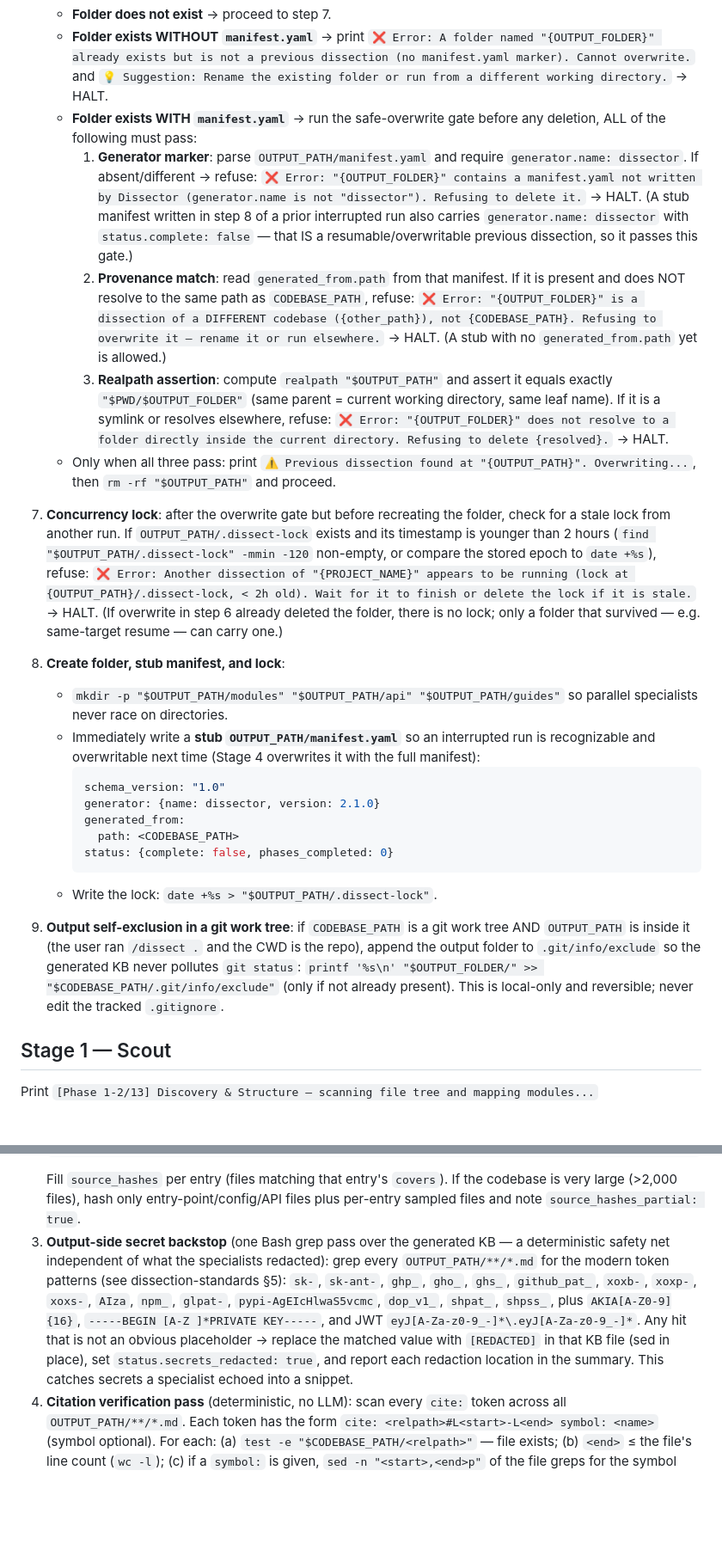
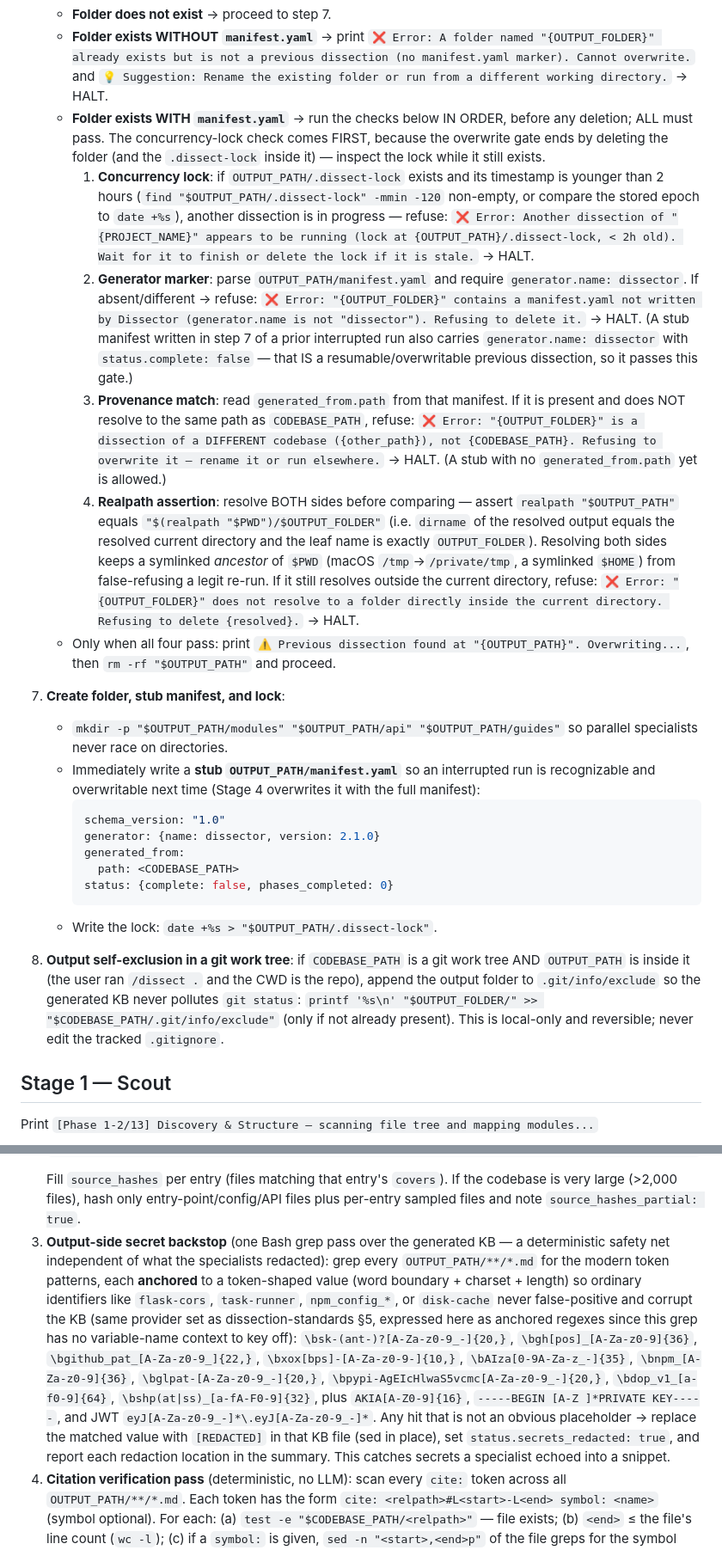
Before and after one commit to SufficientDaikon/dissector-agent, a Markdown page: skills/dissect/SKILL.md, 2 parts joined by grey strips. Shown at 86% size. GitHub-like rendering; blank space fills up the shorter version.

Commit message:
Fix playbook: lock ordering, symlinked-realpath, anchored secret patterns
Stage 0:
- Hoist the concurrency-lock check to run FIRST when a folder exists with a
  Dissector manifest, before the overwrite gate rm -rf's the folder (and its
  .dissect-lock). Previously the lock was checked after deletion — dead code.
  Removed the now-false parenthetical.
- Realpath assertion now resolves BOTH sides
  (realpath OUTPUT_PATH vs "$(realpath PWD)/OUTPUT_FOLDER"), so a symlinked
  ancestor of $PWD (macOS /tmp -> /private/tmp, symlinked $HOME) no longer
  false-refuses a legit re-run.

Stage 4:
- Anchor the output-side secret backstop patterns to token-shaped values
  (word boundary + charset + length) so ordinary identifiers like flask-cors,
  task-runner, npm_config_*, and disk-cache no longer false-positive and
  corrupt the KB. Kept the already-correct AKIA/PEM/JWT patterns.

Applied identically to both mirror copies of SKILL.md.

Co-Authored-By: Claude Fable 5 <noreply@anthropic.com>
Claude-Session: https://claude.ai/code/session_012akCt6zzPC721spfbdiAHh

````diff
--- a/skills/dissect/SKILL.md
+++ b/skills/dissect/SKILL.md
@@ -51,13 +51,13 @@ If the Agent tool is unavailable in your session (you were spawned as a subagent
 6. **Idempotency & safe overwrite**: `OUTPUT_FOLDER = "{PROJECT_NAME}-dissection"` in the CWD; `OUTPUT_PATH` = its absolute path (`"$PWD/$OUTPUT_FOLDER"`).
    - **Folder does not exist** → proceed to step 7.
    - **Folder exists WITHOUT `manifest.yaml`** → print `❌ Error: A folder named "{OUTPUT_FOLDER}" already exists but is not a previous dissection (no manifest.yaml marker). Cannot overwrite.` and `💡 Suggestion: Rename the existing folder or run from a different working directory.` → HALT.
-   - **Folder exists WITH `manifest.yaml`** → run the safe-overwrite gate before any deletion, ALL of the following must pass:
-     1. **Generator marker**: parse `OUTPUT_PATH/manifest.yaml` and require `generator.name: dissector`. If absent/different → refuse: `❌ Error: "{OUTPUT_FOLDER}" contains a manifest.yaml not written by Dissector (generator.name is not "dissector"). Refusing to delete it.` → HALT. (A stub manifest written in step 8 of a prior interrupted run also carries `generator.name: dissector` with `status.complete: false` — that IS a resumable/overwritable previous dissection, so it passes this gate.)
-     2. **Provenance match**: read `generated_from.path` from that manifest. If it is present and does NOT resolve to the same path as `CODEBASE_PATH`, refuse: `❌ Error: "{OUTPUT_FOLDER}" is a dissection of a DIFFERENT codebase ({other_path}), not {CODEBASE_PATH}. Refusing to overwrite it — rename it or run elsewhere.` → HALT. (A stub with no `generated_from.path` yet is allowed.)
-     3. **Realpath assertion**: compute `realpath "$OUTPUT_PATH"` and assert it equals exactly `"$PWD/$OUTPUT_FOLDER"` (same parent = current working directory, same leaf name). If it is a symlink or resolves elsewhere, refuse: `❌ Error: "{OUTPUT_FOLDER}" does not resolve to a folder directly inside the current directory. Refusing to delete {resolved}.` → HALT.
-   - Only when all three pass: print `⚠️ Previous dissection found at "{OUTPUT_PATH}". Overwriting...`, then `rm -rf "$OUTPUT_PATH"` and proceed.
-7. **Concurrency lock**: after the overwrite gate but before recreating the folder, check for a stale lock from another run. If `OUTPUT_PATH/.dissect-lock` exists and its timestamp is younger than 2 hours (`find "$OUTPUT_PATH/.dissect-lock" -mmin -120` non-empty, or compare the stored epoch to `date +%s`), refuse: `❌ Error: Another dissection of "{PROJECT_NAME}" appears to be running (lock at {OUTPUT_PATH}/.dissect-lock, < 2h old). Wait for it to finish or delete the lock if it is stale.` → HALT. (If overwrite in step 6 already deleted the folder, there is no lock; only a folder that survived — e.g. same-target resume — can carry one.)
-8. **Create folder, stub manifest, and lock**:
+   - **Folder exists WITH `manifest.yaml`** → run the checks below IN ORDER, before any deletion; ALL must pass. The concurrency-lock check comes FIRST, because the overwrite gate ends by deleting the folder (and the `.dissect-lock` inside it) — inspect the lock while it still exists.
+     1. **Concurrency lock**: if `OUTPUT_PATH/.dissect-lock` exists and its timestamp is younger than 2 hours (`find "$OUTPUT_PATH/.dissect-lock" -mmin -120` non-empty, or compare the stored epoch to `date +%s`), another dissection is in progress — refuse: `❌ Error: Another dissection of "{PROJECT_NAME}" appears to be running (lock at {OUTPUT_PATH}/.dissect-lock, < 2h old). Wait for it to finish or delete the lock if it is stale.` → HALT.
+     2. **Generator marker**: parse `OUTPUT_PATH/manifest.yaml` and require `generator.name: dissector`. If absent/different → refuse: `❌ Error: "{OUTPUT_FOLDER}" contains a manifest.yaml not written by Dissector (generator.name is not "dissector"). Refusing to delete it.` → HALT. (A stub manifest written in step 7 of a prior interrupted run also carries `generator.name: dissector` with `status.complete: false` — that IS a resumable/overwritable previous dissection, so it passes this gate.)
+     3. **Provenance match**: read `generated_from.path` from that manifest. If it is present and does NOT resolve to the same path as `CODEBASE_PATH`, refuse: `❌ Error: "{OUTPUT_FOLDER}" is a dissection of a DIFFERENT codebase ({other_path}), not {CODEBASE_PATH}. Refusing to overwrite it — rename it or run elsewhere.` → HALT. (A stub with no `generated_from.path` yet is allowed.)
+     4. **Realpath assertion**: resolve BOTH sides before comparing — assert `realpath "$OUTPUT_PATH"` equals `"$(realpath "$PWD")/$OUTPUT_FOLDER"` (i.e. `dirname` of the resolved output equals the resolved current directory and the leaf name is exactly `OUTPUT_FOLDER`). Resolving both sides keeps a symlinked *ancestor* of `$PWD` (macOS `/tmp`→`/private/tmp`, a symlinked `$HOME`) from false-refusing a legit re-run. If it still resolves outside the current directory, refuse: `❌ Error: "{OUTPUT_FOLDER}" does not resolve to a folder directly inside the current directory. Refusing to delete {resolved}.` → HALT.
+   - Only when all four pass: print `⚠️ Previous dissection found at "{OUTPUT_PATH}". Overwriting...`, then `rm -rf "$OUTPUT_PATH"` and proceed.
+7. **Create folder, stub manifest, and lock**:
    - `mkdir -p "$OUTPUT_PATH/modules" "$OUTPUT_PATH/api" "$OUTPUT_PATH/guides"` so parallel specialists never race on directories.
    - Immediately write a **stub `OUTPUT_PATH/manifest.yaml`** so an interrupted run is recognizable and overwritable next time (Stage 4 overwrites it with the full manifest):
      ```yaml
@@ -68,7 +68,7 @@ If the Agent tool is unavailable in your session (you were spawned as a subagent
      status: {complete: false, phases_completed: 0}
      ```
    - Write the lock: `date +%s > "$OUTPUT_PATH/.dissect-lock"`.
-9. **Output self-exclusion in a git work tree**: if `CODEBASE_PATH` is a git work tree AND `OUTPUT_PATH` is inside it (the user ran `/dissect .` and the CWD is the repo), append the output folder to `.git/info/exclude` so the generated KB never pollutes `git status`: `printf '%s\n' "$OUTPUT_FOLDER/" >> "$CODEBASE_PATH/.git/info/exclude"` (only if not already present). This is local-only and reversible; never edit the tracked `.gitignore`.
+8. **Output self-exclusion in a git work tree**: if `CODEBASE_PATH` is a git work tree AND `OUTPUT_PATH` is inside it (the user ran `/dissect .` and the CWD is the repo), append the output folder to `.git/info/exclude` so the generated KB never pollutes `git status`: `printf '%s\n' "$OUTPUT_FOLDER/" >> "$CODEBASE_PATH/.git/info/exclude"` (only if not already present). This is local-only and reversible; never edit the tracked `.gitignore`.
 
 ## Stage 1 — Scout
 
@@ -158,7 +158,7 @@ entries:                             # sorted by id; one per KB file from files_
    hash_file() { if command -v sha256sum >/dev/null 2>&1; then sha256sum "$1" | cut -c1-8; else shasum -a 256 "$1" | cut -c1-8; fi; }
    ```
    Fill `source_hashes` per entry (files matching that entry's `covers`). If the codebase is very large (>2,000 files), hash only entry-point/config/API files plus per-entry sampled files and note `source_hashes_partial: true`.
-3. **Output-side secret backstop** (one Bash grep pass over the generated KB — a deterministic safety net independent of what the specialists redacted): grep every `OUTPUT_PATH/**/*.md` for the modern token patterns (see dissection-standards §5): `sk-`, `sk-ant-`, `ghp_`, `gho_`, `ghs_`, `github_pat_`, `xoxb-`, `xoxp-`, `xoxs-`, `AIza`, `npm_`, `glpat-`, `pypi-AgEIcHlwaS5vcmc`, `dop_v1_`, `shpat_`, `shpss_`, plus `AKIA[A-Z0-9]{16}`, `-----BEGIN [A-Z ]*PRIVATE KEY-----`, and JWT `eyJ[A-Za-z0-9_-]*\.eyJ[A-Za-z0-9_-]*`. Any hit that is not an obvious placeholder → replace the matched value with `[REDACTED]` in that KB file (sed in place), set `status.secrets_redacted: true`, and report each redaction location in the summary. This catches secrets a specialist echoed into a snippet.
+3. **Output-side secret backstop** (one Bash grep pass over the generated KB — a deterministic safety net independent of what the specialists redacted): grep every `OUTPUT_PATH/**/*.md` for the modern token patterns, each **anchored** to a token-shaped value (word boundary + charset + length) so ordinary identifiers like `flask-cors`, `task-runner`, `npm_config_*`, or `disk-cache` never false-positive and corrupt the KB (same provider set as dissection-standards §5, expressed here as anchored regexes since this grep has no variable-name context to key off): `\bsk-(ant-)?[A-Za-z0-9_-]{20,}`, `\bgh[pos]_[A-Za-z0-9]{36}`, `\bgithub_pat_[A-Za-z0-9_]{22,}`, `\bxox[bps]-[A-Za-z0-9-]{10,}`, `\bAIza[0-9A-Za-z_-]{35}`, `\bnpm_[A-Za-z0-9]{36}`, `\bglpat-[A-Za-z0-9_-]{20,}`, `\bpypi-AgEIcHlwaS5vcmc[A-Za-z0-9_-]{20,}`, `\bdop_v1_[a-f0-9]{64}`, `\bshp(at|ss)_[a-fA-F0-9]{32}`, plus `AKIA[A-Z0-9]{16}`, `-----BEGIN [A-Z ]*PRIVATE KEY-----`, and JWT `eyJ[A-Za-z0-9_-]*\.eyJ[A-Za-z0-9_-]*`. Any hit that is not an obvious placeholder → replace the matched value with `[REDACTED]` in that KB file (sed in place), set `status.secrets_redacted: true`, and report each redaction location in the summary. This catches secrets a specialist echoed into a snippet.
 4. **Citation verification pass** (deterministic, no LLM): scan every `cite:` token across all `OUTPUT_PATH/**/*.md`. Each token has the form `cite: <relpath>#L<start>-L<end> symbol: <name>` (symbol optional). For each: (a) `test -e "$CODEBASE_PATH/<relpath>"` — file exists; (b) `<end>` ≤ the file's line count (`wc -l`); (c) if a `symbol:` is given, `sed -n "<start>,<end>p"` of the file greps for the symbol name. A bash loop with `sed`/`grep` does all three. Record `citations.total` (tokens seen), `citations.verified` (tokens passing all checks), and `citations.broken` (list of `{cite, reason}` for failures). Broken cites are REPORTED, not silently dropped — leave the KB text as the specialist wrote it (the specialists self-verify per standards §4; this pass is the backstop and the trust metric).
 5. **Verify structure**: every `files_written` path exists; extract relative markdown links from each KB file and `test -e` them from the file's directory; index.md < 200 lines. Fix trivial breaks yourself (a broken link target → remove or correct the link); anything structural goes to `status.partial_files`.
 6. **Remove the lock**: `rm -f "$OUTPUT_PATH/.dissect-lock"`.
````
Also changed, not shown: 1 other file.
